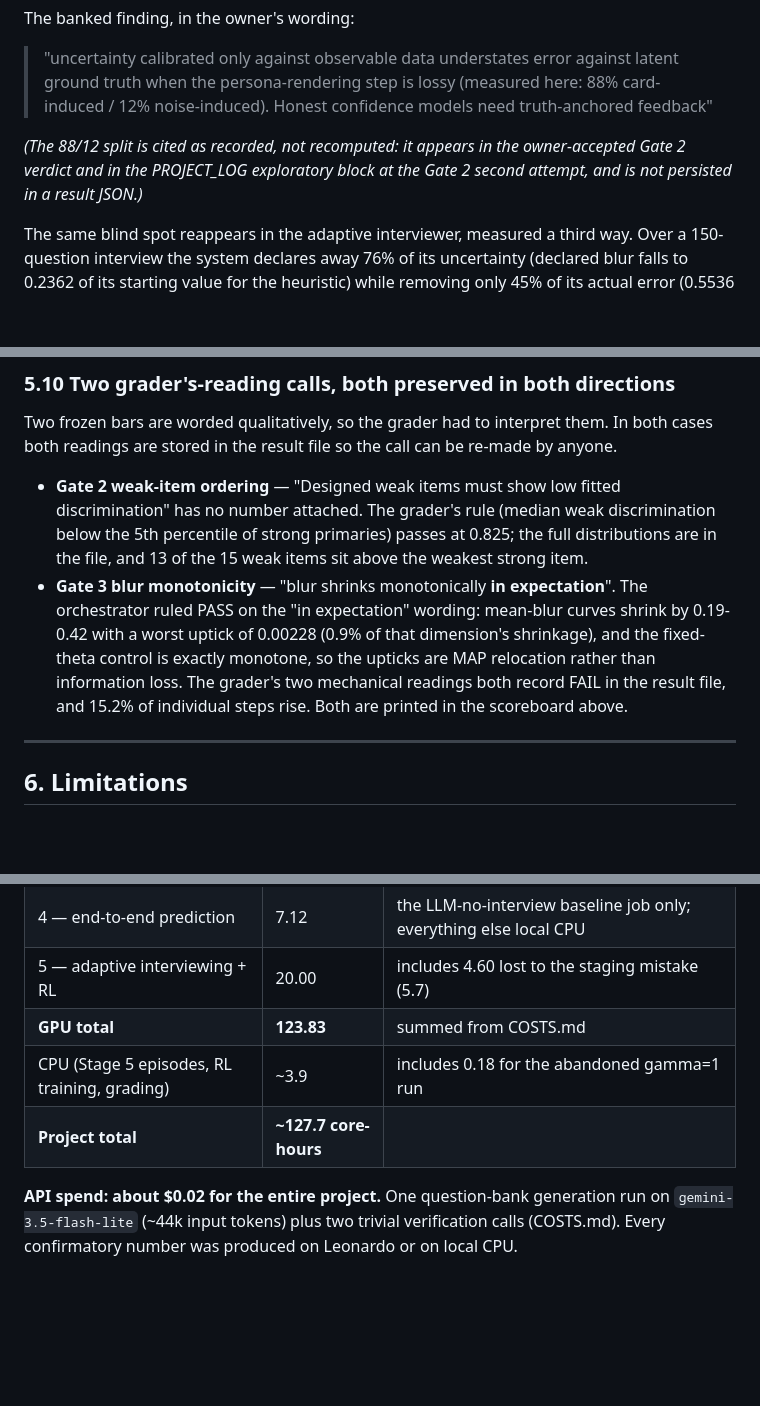
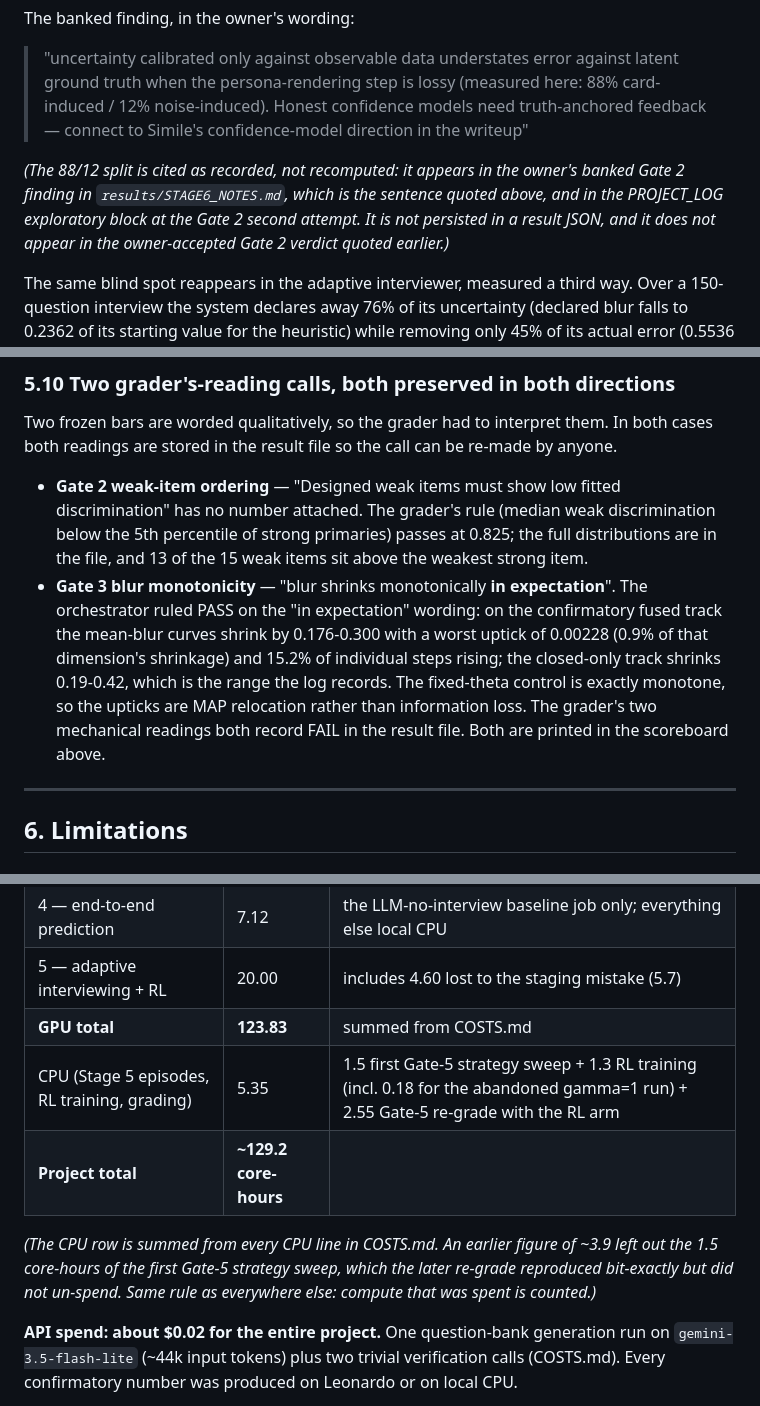
Before and after one commit to Umaraslam66/glassbox, a Markdown page: results/REPORT.md, 3 parts joined by grey strips. Drawn GitHub-style; blank space fills up the shorter version.

```diff
--- a/results/REPORT.md
+++ b/results/REPORT.md
@@ -235,11 +235,13 @@ The banked finding, in the owner's wording:
 
 > "uncertainty calibrated only against observable data understates error against latent
 > ground truth when the persona-rendering step is lossy (measured here: 88% card-induced /
-> 12% noise-induced). Honest confidence models need truth-anchored feedback"
+> 12% noise-induced). Honest confidence models need truth-anchored feedback — connect to
+> Simile's confidence-model direction in the writeup"
 
-*(The 88/12 split is cited as recorded, not recomputed: it appears in the owner-accepted
-Gate 2 verdict and in the PROJECT_LOG exploratory block at the Gate 2 second attempt, and
-is not persisted in a result JSON.)*
+*(The 88/12 split is cited as recorded, not recomputed: it appears in the owner's banked
+Gate 2 finding in `results/STAGE6_NOTES.md`, which is the sentence quoted above, and in the
+PROJECT_LOG exploratory block at the Gate 2 second attempt. It is not persisted in a result
+JSON, and it does not appear in the owner-accepted Gate 2 verdict quoted earlier.)*
 
 The same blind spot reappears in the adaptive interviewer, measured a third way. Over a
 150-question interview the system declares away 76% of its uncertainty (declared blur falls
@@ -740,11 +745,13 @@ cases both readings are stored in the result file so the call can be re-made by
   percentile of strong primaries) passes at 0.825; the full distributions are in the file,
   and 13 of the 15 weak items sit above the weakest strong item.
 - **Gate 3 blur monotonicity** — "blur shrinks monotonically **in expectation**". The
-  orchestrator ruled PASS on the "in expectation" wording: mean-blur curves shrink by
-  0.19-0.42 with a worst uptick of 0.00228 (0.9% of that dimension's shrinkage), and the
-  fixed-theta control is exactly monotone, so the upticks are MAP relocation rather than
-  information loss. The grader's two mechanical readings both record FAIL in the result
-  file, and 15.2% of individual steps rise. Both are printed in the scoreboard above.
+  orchestrator ruled PASS on the "in expectation" wording: on the confirmatory fused track
+  the mean-blur curves shrink by 0.176-0.300 with a worst uptick of 0.00228 (0.9% of that
+  dimension's shrinkage) and 15.2% of individual steps rising; the closed-only track shrinks
+  0.19-0.42, which is the range the log records. The fixed-theta control is exactly
+  monotone, so the upticks are MAP relocation rather than information loss. The grader's two
+  mechanical readings both record FAIL in the result file. Both are printed in the
+  scoreboard above.
 
 ---
 
@@ -835,8 +844,13 @@ tests demographic realism.
 | 4 — end-to-end prediction | 7.12 | the LLM-no-interview baseline job only; everything else local CPU |
 | 5 — adaptive interviewing + RL | 20.00 | includes 4.60 lost to the staging mistake (5.7) |
 | **GPU total** | **123.83** | summed from COSTS.md |
-| CPU (Stage 5 episodes, RL training, grading) | ~3.9 | includes 0.18 for the abandoned gamma=1 run |
-| **Project total** | **~127.7 core-hours** | |
+| CPU (Stage 5 episodes, RL training, grading) | 5.35 | 1.5 first Gate-5 strategy sweep + 1.3 RL training (incl. 0.18 for the abandoned gamma=1 run) + 2.55 Gate-5 re-grade with the RL arm |
+| **Project total** | **~129.2 core-hours** | |
+
+*(The CPU row is summed from every CPU line in COSTS.md. An earlier figure of ~3.9 left out
+the 1.5 core-hours of the first Gate-5 strategy sweep, which the later re-grade reproduced
+bit-exactly but did not un-spend. Same rule as everywhere else: compute that was spent is
+counted.)*
 
 **API spend: about $0.02 for the entire project.** One question-bank generation run on
 `gemini-3.5-flash-lite` (~44k input tokens) plus two trivial verification calls (COSTS.md).
```
Also changed, not shown: other parts of results/REPORT.md (+13 -8 lines).
